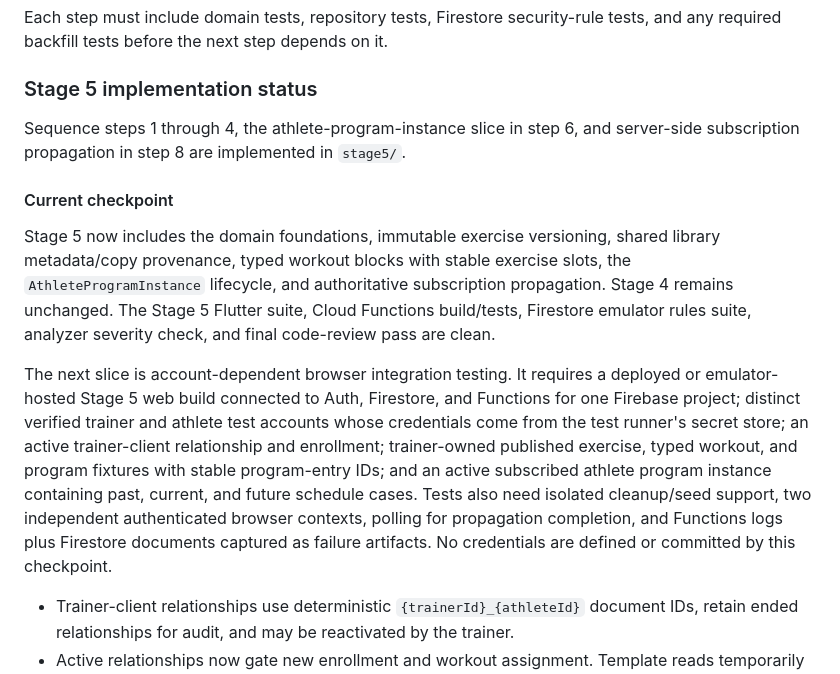
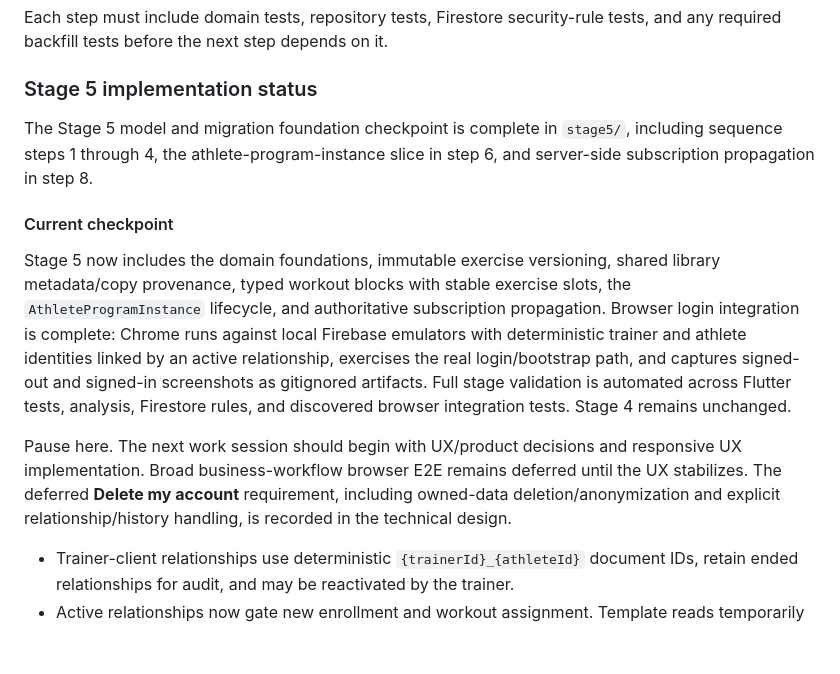
Before and after one commit to adkeswani/Mercedes, a Markdown page: docs/domain-model-design.md, the part around the change. GitHub-like rendering; blank space fills up the shorter version.

Commit message:
Update Stage 5 checkpoint
Record the completed browser login and validation foundation, then identify responsive UX decisions as the next work session.

Documentation-only change; no runtime behavior to unit test.

Co-authored-by: Copilot App <223556219+Copilot@users.noreply.github.com>

```diff
--- a/docs/domain-model-design.md
+++ b/docs/domain-model-design.md
@@ -473,29 +473,28 @@ tests, and any required backfill tests before the next step depends on it.
 
 ### Stage 5 implementation status
 
-Sequence steps 1 through 4, the athlete-program-instance slice in step 6, and
-server-side subscription propagation in step 8 are implemented in `stage5/`.
+The Stage 5 model and migration foundation checkpoint is complete in `stage5/`,
+including sequence steps 1 through 4, the athlete-program-instance slice in
+step 6, and server-side subscription propagation in step 8.
 
 #### Current checkpoint
 
 Stage 5 now includes the domain foundations, immutable exercise versioning,
 shared library metadata/copy provenance, typed workout blocks with stable
 exercise slots, the `AthleteProgramInstance` lifecycle, and authoritative
-subscription propagation. Stage 4 remains unchanged. The Stage 5 Flutter
-suite, Cloud Functions build/tests, Firestore emulator rules suite, analyzer
-severity check, and final code-review pass are clean.
+subscription propagation. Browser login integration is complete: Chrome runs
+against local Firebase emulators with deterministic trainer and athlete
+identities linked by an active relationship, exercises the real login/bootstrap
+path, and captures signed-out and signed-in screenshots as gitignored
+artifacts. Full stage validation is automated across Flutter tests, analysis,
+Firestore rules, and discovered browser integration tests. Stage 4 remains
+unchanged.
 
-The next slice is account-dependent browser integration testing. It requires a
-deployed or emulator-hosted Stage 5 web build connected to Auth, Firestore, and
-Functions for one Firebase project; distinct verified trainer and athlete test
-accounts whose credentials come from the test runner's secret store; an active
-trainer-client relationship and enrollment; trainer-owned published exercise,
-typed workout, and program fixtures with stable program-entry IDs; and an
-active subscribed athlete program instance containing past, current, and future
-schedule cases. Tests also need isolated cleanup/seed support, two independent
-authenticated browser contexts, polling for propagation completion, and
-Functions logs plus Firestore documents captured as failure artifacts. No
-credentials are defined or committed by this checkpoint.
+Pause here. The next work session should begin with UX/product decisions and
+responsive UX implementation. Broad business-workflow browser E2E remains
+deferred until the UX stabilizes. The deferred **Delete my account**
+requirement, including owned-data deletion/anonymization and explicit
+relationship/history handling, is recorded in the technical design.
 
 - Trainer-client relationships use deterministic
   `{trainerId}_{athleteId}` document IDs, retain ended relationships for audit,
```
